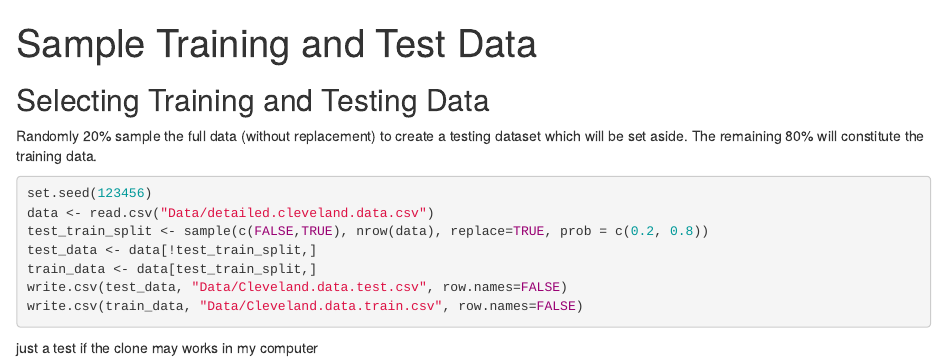
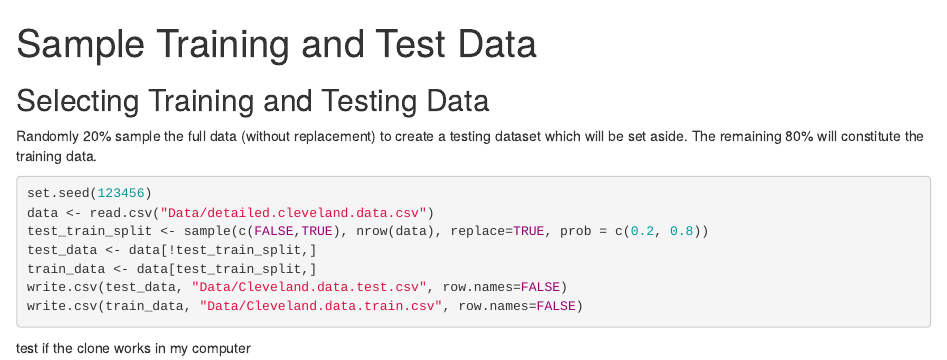
Before and after one commit to noncollapse/HD-Classify, an R Markdown document (Sample_Training_Data.Rmd): the page in a window 1100 px wide, from its top. Rendered offline with R 4.5, knitr and Pandoc, with nearby package versions.

Commit message:
Update Sample_Training_Data.Rmd

````diff
--- a/Sample_Training_Data.Rmd
+++ b/Sample_Training_Data.Rmd
@@ -19,4 +19,4 @@ write.csv(test_data, "Data/Cleveland.data.test.csv", row.names=FALSE)
 write.csv(train_data, "Data/Cleveland.data.train.csv", row.names=FALSE)
 ```
 
-just a test if the clone may works in my computer
+test if the clone  works in my computer
````
